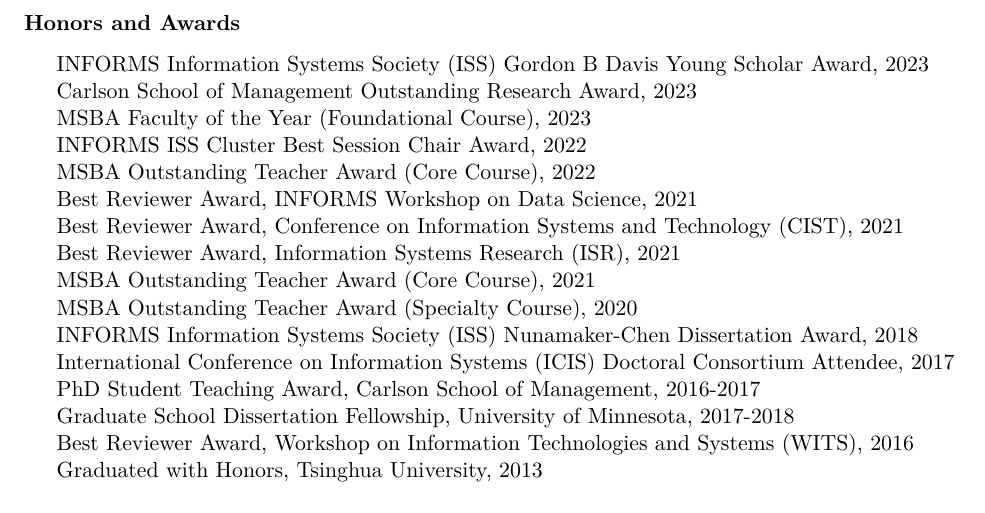
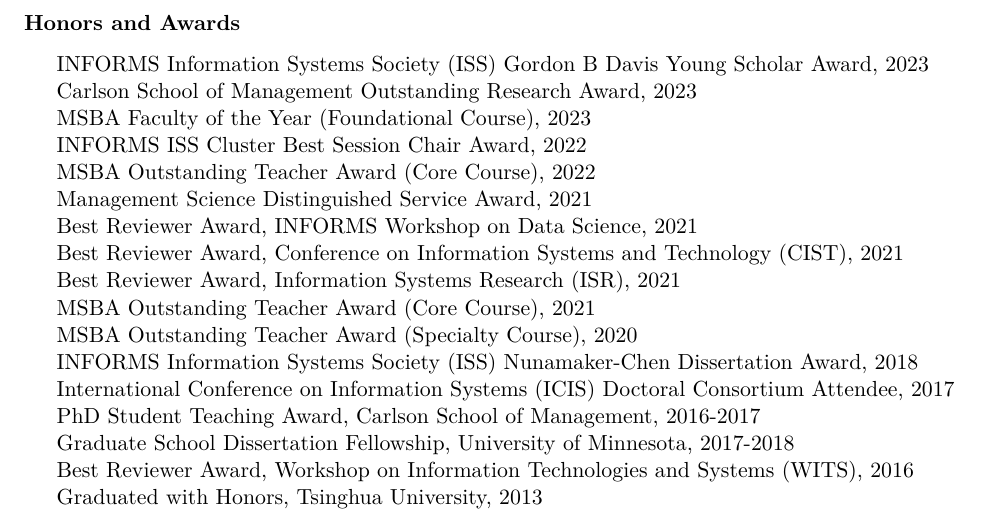
Before and after one commit to mochenyang/mochenyang.github.io, an R Markdown document (file/CV.Rmd): part of page 6 of 8, cut so that both start at the same text. The pictures show the output file file/CV.pdf that the author committed with the source.

Commit message:
update cv

```diff
--- a/file/CV.Rmd
+++ b/file/CV.Rmd
@@ -250,6 +250,7 @@
 -   MSBA Faculty of the Year (Foundational Course), 2023
 -   INFORMS ISS Cluster Best Session Chair Award, 2022
 -   MSBA Outstanding Teacher Award (Core Course), 2022
+-   Management Science Distinguished Service Award, 2021
 -   Best Reviewer Award, INFORMS Workshop on Data Science, 2021
 -   Best Reviewer Award, Conference on Information Systems and Technology (CIST), 2021
 -   Best Reviewer Award, Information Systems Research (ISR), 2021
```
Also changed, not shown: file/CV.pdf.
